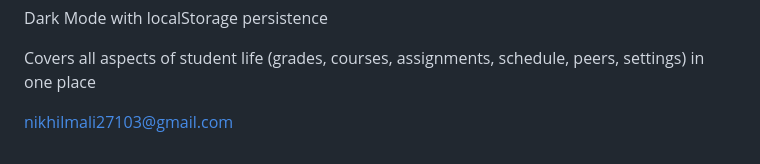
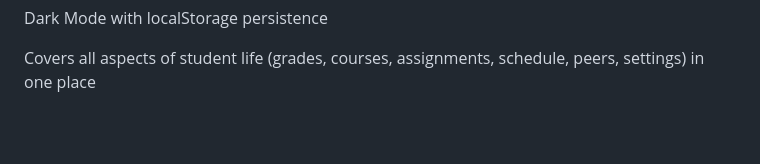
Before and after one commit to nikhilkeshavmali/AI_Prompt_Battle, a Markdown page: README.md, the part around the change. GitHub-like rendering; blank space fills up the shorter version.

```diff
--- a/README.md
+++ b/README.md
@@ -102,5 +102,3 @@ Chart.js integration for real data visualization
 Dark Mode with localStorage persistence
 
 Covers all aspects of student life (grades, courses, assignments, schedule, peers, settings) in one place
-
-nikhilmali27103@gmail.com
```
